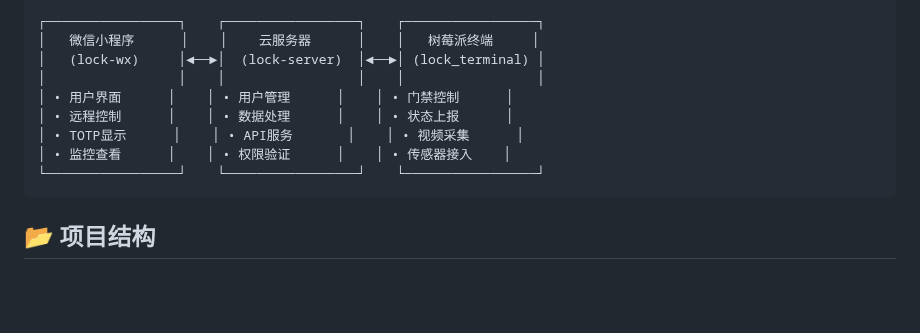
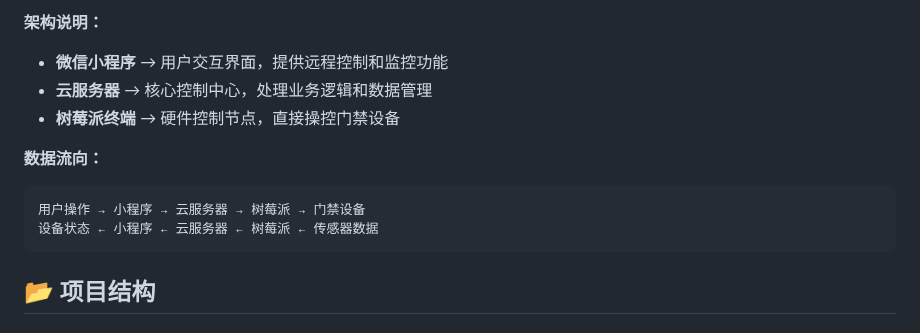
Before and after one commit to limezc/Lock, a Markdown page: README.md, the part around one of its changes. Rendered like a GitHub page; blank space fills up the shorter version.

````diff
--- a/README.md
+++ b/README.md
@@ -24,13 +32,14 @@
 ```
-┌─────────────────┐    ┌─────────────────┐    ┌─────────────────┐
-│   微信小程序      │    │    云服务器      │    │   树莓派终端     │
-│   (lock-wx)     │◄──►│  (lock-server)  │◄──►│ (lock_terminal) │
-│                 │    │                 │    │                 │
-│ • 用户界面      │    │ • 用户管理      │    │ • 门禁控制      │
-│ • 远程控制      │    │ • 数据处理      │    │ • 状态上报      │
-│ • TOTP显示      │    │ • API服务       │    │ • 视频采集      │
-│ • 监控查看      │    │ • 权限验证      │    │ • 传感器接入    │
-└─────────────────┘    └─────────────────┘    └─────────────────┘
+
+**架构说明：**
+- **微信小程序** → 用户交互界面，提供远程控制和监控功能
+- **云服务器** → 核心控制中心，处理业务逻辑和数据管理
+- **树莓派终端** → 硬件控制节点，直接操控门禁设备
+
+**数据流向：**
+```
+用户操作 → 小程序 → 云服务器 → 树莓派 → 门禁设备
+设备状态 ← 小程序 ← 云服务器 ← 树莓派 ← 传感器数据
 ```
 
 ## 📂 项目结构
````
Also changed, not shown: other parts of README.md (+8 -0 lines).
